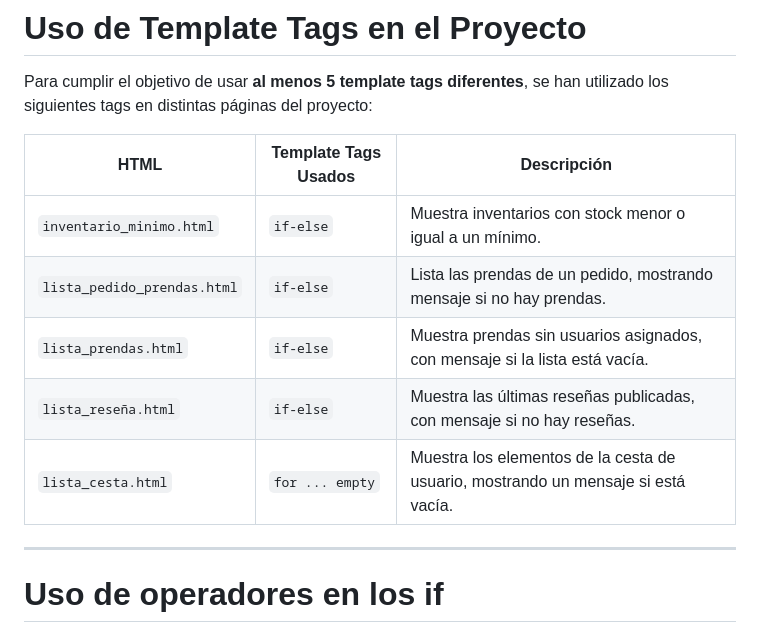
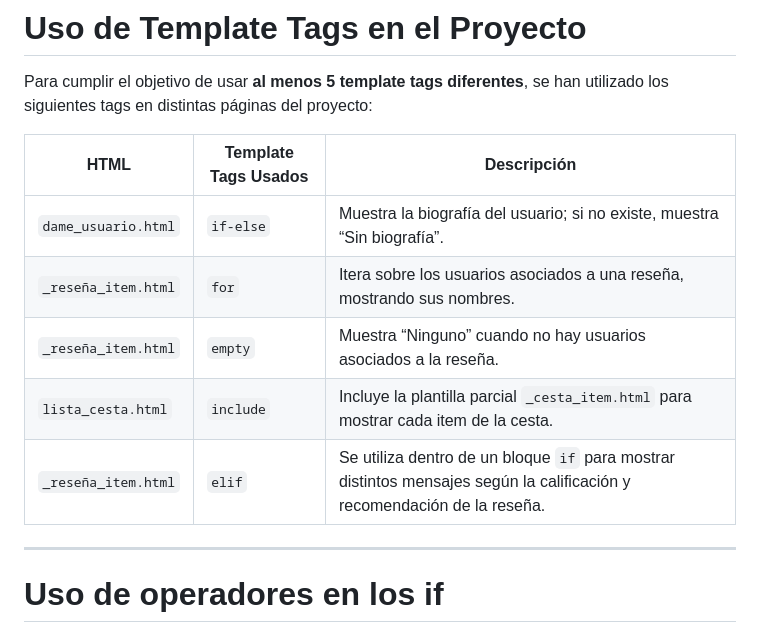
Before and after one commit to DavidRiosV/Tienda-de-ropa, a Markdown page: README.md, the part around the change. Rendered like a GitHub page.

Commit message:
Operadores4

```diff
--- a/README.md
+++ b/README.md
@@ -199,11 +199,12 @@ Para cumplir el objetivo de usar **al menos 5 template tags diferentes**, se han
 
 | HTML                        | Template Tags Usados                | Descripción                                               |
 |------------------------------|-----------------------------------|-----------------------------------------------------------|
-| `inventario_minimo.html`     | `if-else`                         | Muestra inventarios con stock menor o igual a un mínimo. |
-| `lista_pedido_prendas.html`  | `if-else`                         | Lista las prendas de un pedido, mostrando mensaje si no hay prendas. |
-| `lista_prendas.html`          | `if-else`                         | Muestra prendas sin usuarios asignados, con mensaje si la lista está vacía. |
-| `lista_reseña.html`           | `if-else`                         | Muestra las últimas reseñas publicadas, con mensaje si no hay reseñas. |
-| `lista_cesta.html`            | `for ... empty`                    | Muestra los elementos de la cesta de usuario, mostrando un mensaje si está vacía. |
+| `dame_usuario.html`          | `if-else`                         | Muestra la biografía del usuario; si no existe, muestra “Sin biografía”. |
+| `_reseña_item.html`          | `for`                              | Itera sobre los usuarios asociados a una reseña, mostrando sus nombres. |
+| `_reseña_item.html`          | `empty`                            | Muestra “Ninguno” cuando no hay usuarios asociados a la reseña. |
+| `lista_cesta.html`           | `include`                          | Incluye la plantilla parcial `_cesta_item.html` para mostrar cada item de la cesta. |
+| `_reseña_item.html`          | `elif`                             | Se utiliza dentro de un bloque `if` para mostrar distintos mensajes según la calificación y recomendación de la reseña. |
+
 
 ---
 
```
